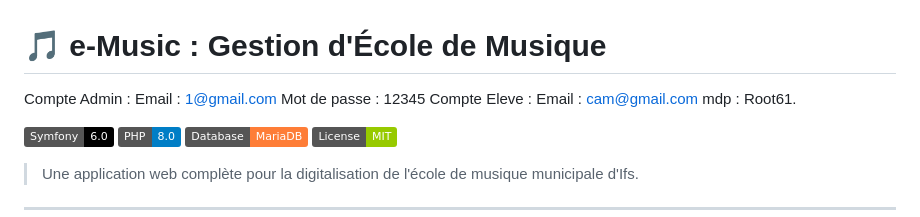
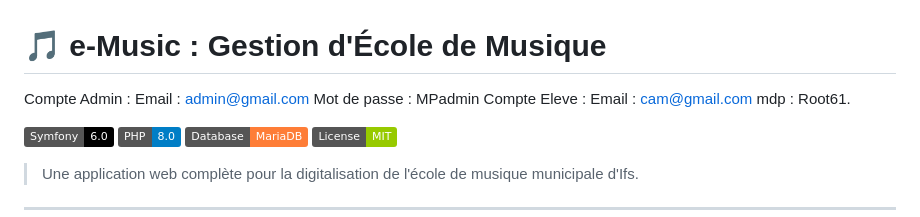
Before and after one commit to ZakinaA/25ironwill, a Markdown page: README.md, the part around the change. Drawn GitHub-style; badges without logos.

Commit message:
Update admin account credentials in README

```diff
--- a/README.md
+++ b/README.md
@@ -1,8 +1,8 @@
 # 🎵 e-Music : Gestion d'École de Musique
 
 Compte Admin :
-   Email : 1@gmail.com
-   Mot de passe : 12345
+   Email : admin@gmail.com
+   Mot de passe : MPadmin
 Compte Eleve :
    Email : cam@gmail.com
    mdp : Root61.
```
